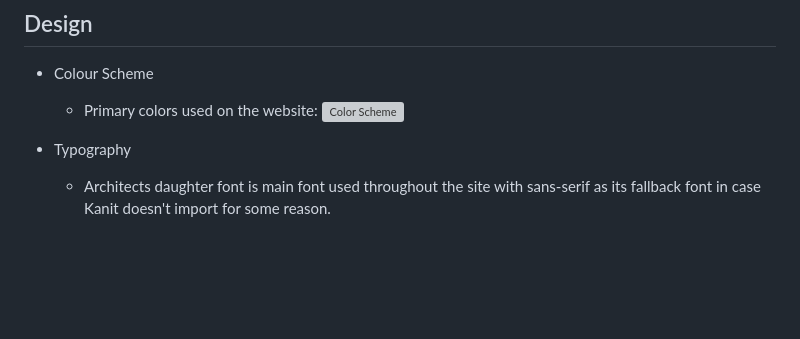
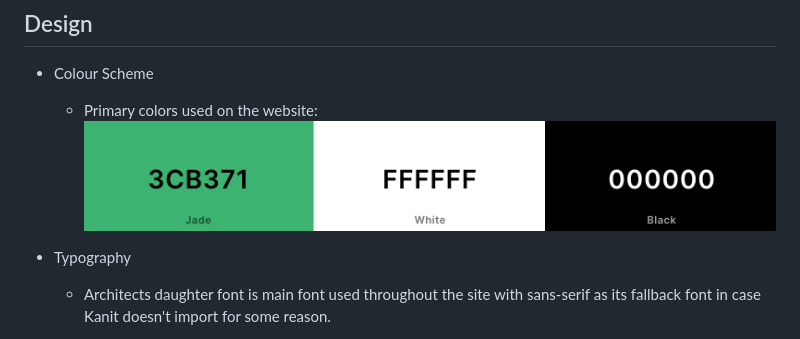
Before and after one commit to t0tacci0/HealthyFood-1P, a Markdown page: README.md, the part around one of its changes. GitHub-like rendering; blank space fills up the shorter version; grey boxes are pictures that could not be loaded.

Commit message:
Add colors screenshot

```diff
--- a/README.md
+++ b/README.md
@@ -142,7 +142,7 @@ There is a section for registering, a section for customer service and one for a
 ## Design
 
  * Colour Scheme
-    * Primary colors used on the website: ![Color Scheme]()
+    * Primary colors used on the website: ![Color Scheme](assets/images/readme_screenshots/colors.png)
 
  * Typography
     * Architects daughter font is main font used throughout the site with sans-serif as its fallback font in case Kanit doesn't import for some reason.
```
Also changed, not shown: other parts of README.md (+1 -1 lines).
